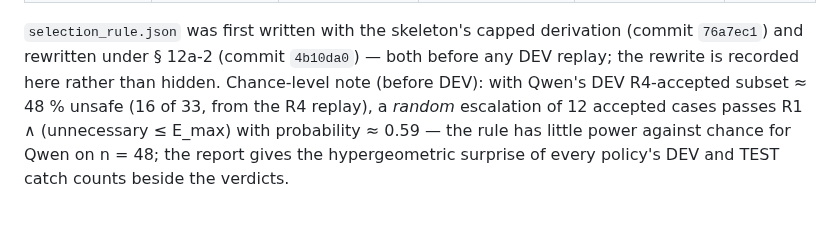
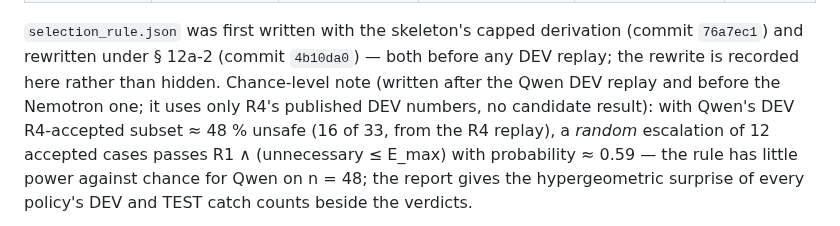
Before and after one commit to brennenawana/adaptive-ai-lab, a Markdown page: docs/R5_EXPERIMENT_CONTRACT.md, the part around the change. Drawn GitHub-style.

Commit message:
R5 contract: chance-level note timing stated exactly (after the Qwen DEV replay, before Nemotron's)

```diff
--- a/docs/R5_EXPERIMENT_CONTRACT.md
+++ b/docs/R5_EXPERIMENT_CONTRACT.md
@@ -313,7 +313,7 @@ explains.
 
 `selection_rule.json` was first written with the skeleton's capped derivation (commit
 `76a7ec1`) and rewritten under § 12a-2 (commit `4b10da0`) — both before any DEV replay;
-the rewrite is recorded here rather than hidden. Chance-level note (before DEV): with
+the rewrite is recorded here rather than hidden. Chance-level note (written after the Qwen DEV replay and before the Nemotron one; it uses only R4's published DEV numbers, no candidate result): with
 Qwen's DEV R4-accepted subset ≈ 48 % unsafe (16 of 33, from the R4 replay), a *random*
 escalation of 12 accepted cases passes R1 ∧ (unnecessary ≤ E_max) with probability
 ≈ 0.59 — the rule has little power against chance for Qwen on n = 48; the report gives
```
